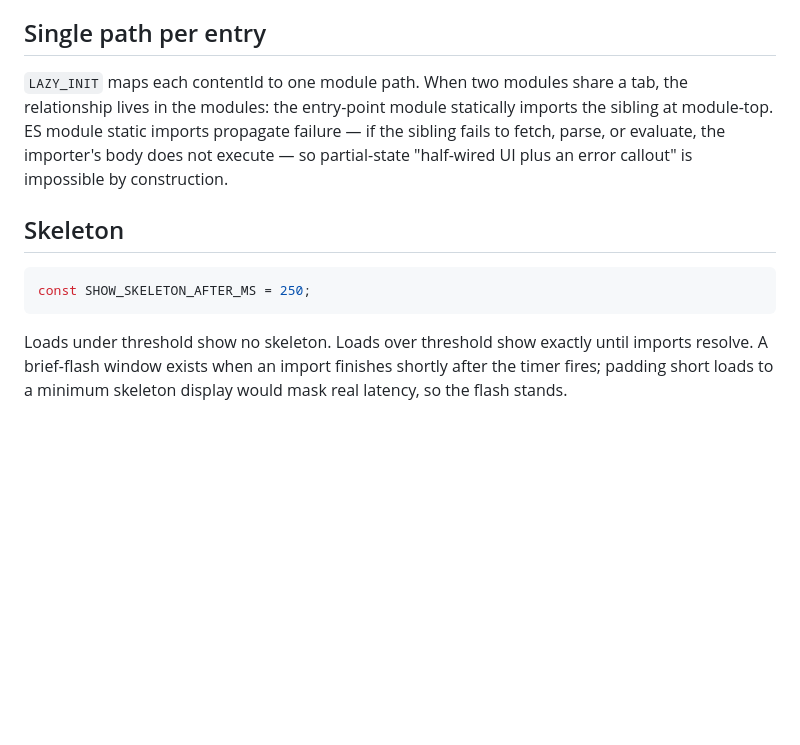
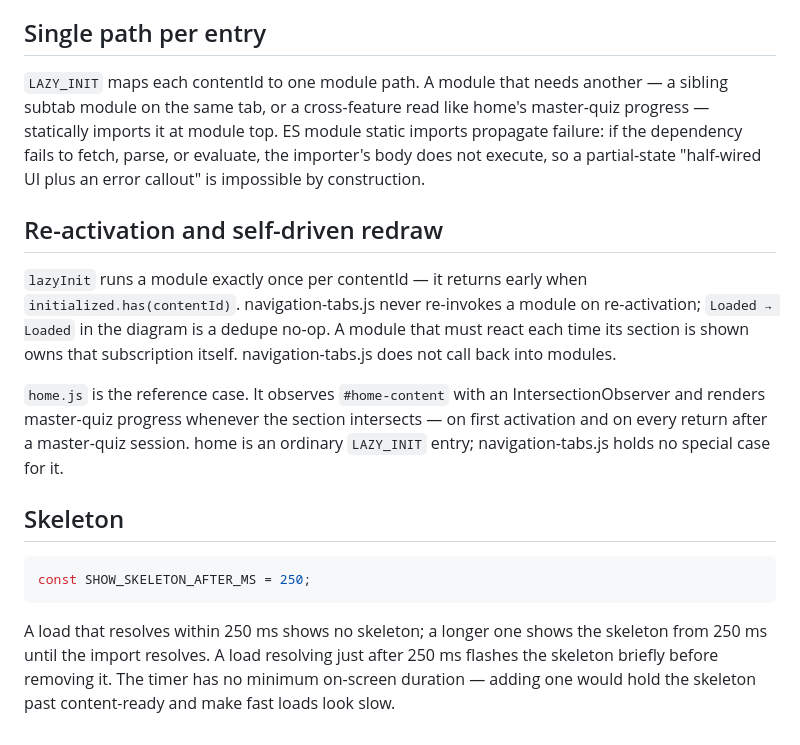
Before and after one commit to GarrettS/pelvis, a Markdown page: prd/architecture/navigation-tabs.md, the part around one of its changes. Drawn GitHub-style; blank space fills up the shorter version.

````diff
--- a/prd/architecture/navigation-tabs.md
+++ b/prd/architecture/navigation-tabs.md
@@ -100,12 +60,13 @@ removing it on each new attempt.
 
 ## Single path per entry
 
-`LAZY_INIT` maps each contentId to one module path. When two modules
-share a tab, the relationship lives in the modules: the entry-point
-module statically imports the sibling at module-top. ES module static
-imports propagate failure — if the sibling fails to fetch, parse, or
-evaluate, the importer's body does not execute — so partial-state
-"half-wired UI plus an error callout" is impossible by construction.
+`LAZY_INIT` maps each contentId to one module path. A module that needs another — a sibling subtab module on the same tab, or a cross-feature read like home's master-quiz progress — statically imports it at module top. ES module static imports propagate failure: if the dependency fails to fetch, parse, or evaluate, the importer's body does not execute, so a partial-state "half-wired UI plus an error callout" is impossible by construction.
+
+## Re-activation and self-driven redraw
+
+`lazyInit` runs a module exactly once per contentId — it returns early when `initialized.has(contentId)`. navigation-tabs.js never re-invokes a module on re-activation; `Loaded → Loaded` in the diagram is a dedupe no-op. A module that must react each time its section is shown owns that subscription itself. navigation-tabs.js does not call back into modules.
+
+`home.js` is the reference case. It observes `#home-content` with an IntersectionObserver and renders master-quiz progress whenever the section intersects — on first activation and on every return after a master-quiz session. home is an ordinary `LAZY_INIT` entry; navigation-tabs.js holds no special case for it.
 
 ## Skeleton
 
@@ -113,8 +74,4 @@ evaluate, the importer's body does not execute — so partial-state
 const SHOW_SKELETON_AFTER_MS = 250;
 ```
 
-Loads under threshold show no skeleton. Loads over threshold show
-exactly until imports resolve. A brief-flash window exists when an
-import finishes shortly after the timer fires; padding short loads to
-a minimum skeleton display would mask real latency, so the flash
-stands.
+A load that resolves within 250 ms shows no skeleton; a longer one shows the skeleton from 250 ms until the import resolves. A load resolving just after 250 ms flashes the skeleton briefly before removing it. The timer has no minimum on-screen duration — adding one would hold the skeleton past content-ready and make fast loads look slow.
````
Also changed, not shown: other parts of prd/architecture/navigation-tabs.md (+18 -58 lines).
